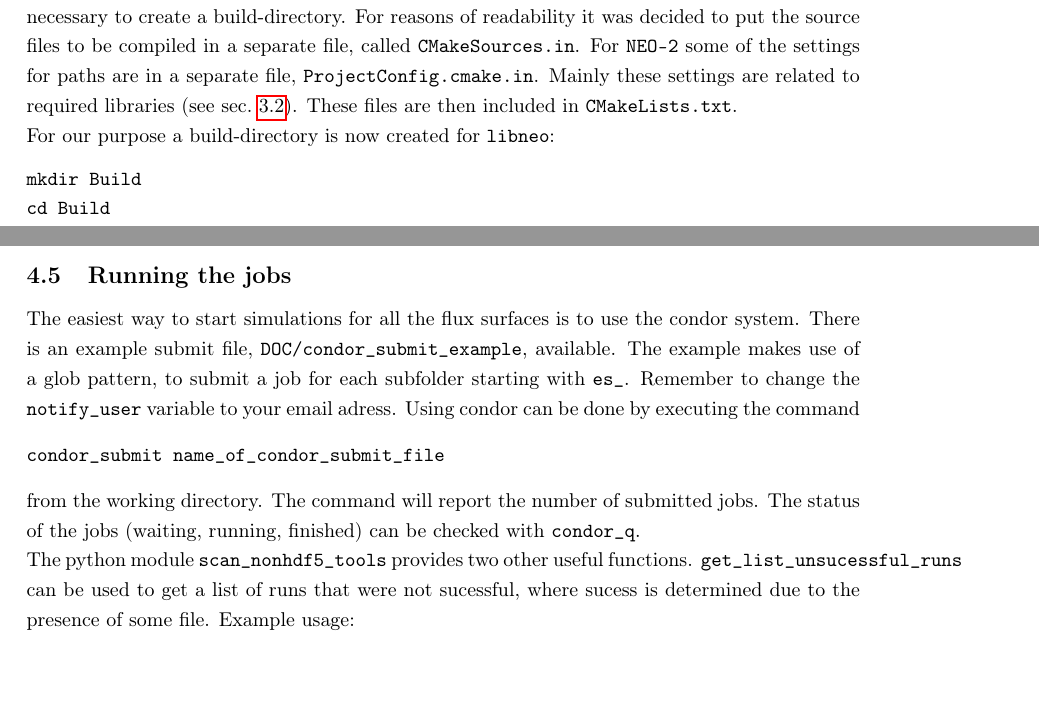
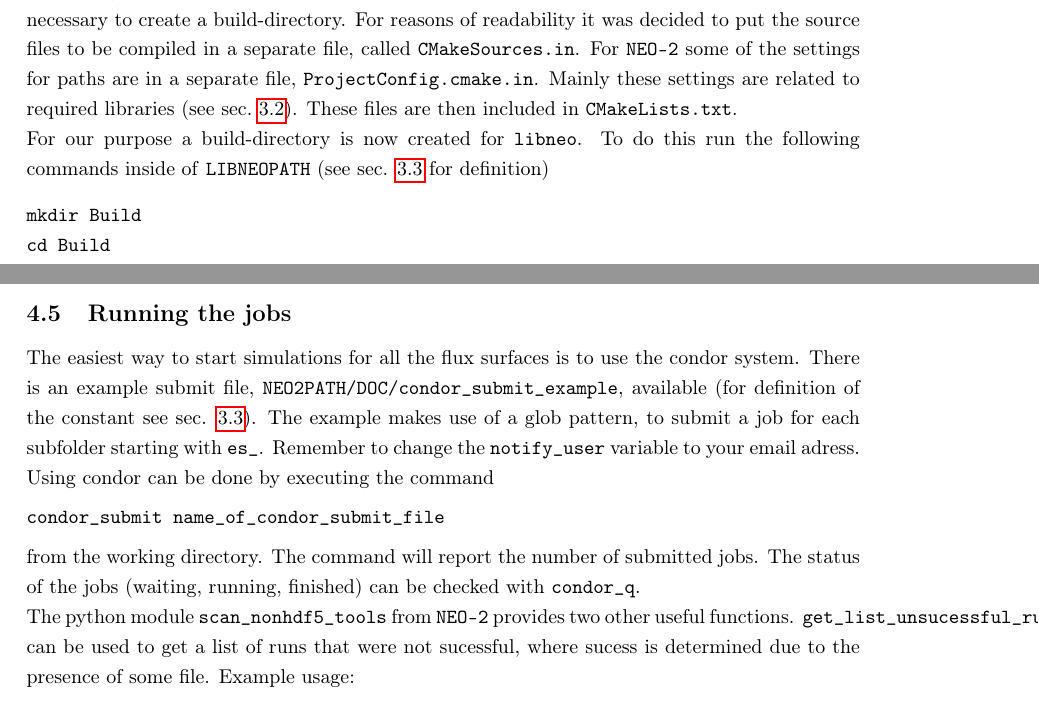
Before and after one commit to itpplasma/NEO-2, a LaTeX document (DOC/Extra-Documents/neo-2-ql-demo_runs.tex): two parts of pages 4 and 9 of 11 before the commit and two parts of pages 4 and 9 of 10 after it, joined at a grey line, cut so that both start at the same text, the shorter picture padded with empty space. Compiled offline with pdfLaTeX.

Commit message:
Some small improvements(?) to document.
More explicit folders and some minor wording changes.

```diff
--- a/DOC/Extra-Documents/neo-2-ql-demo_runs.tex
+++ b/DOC/Extra-Documents/neo-2-ql-demo_runs.tex
@@ -288,7 +287,9 @@ Mainly these settings are related to required libraries (see
 sec.~\ref{technicalbackground_libraries}).
 These files are then included in \vv{CMakeLists.txt}.
 
-For our purpose a build-directory is now created for \vv{libneo}:
+For our purpose a build-directory is now created for \vv{libneo}. To do
+this run the following commands inside of \vv{LIBNEOPATH} (see sec.
+\ref{technicalbackground_git} for definition)
 \begin{verbatim}
 mkdir Build
 cd Build
@@ -570,7 +574,8 @@ of nodes, but there are other options for this).
 \subsection{Running the jobs\label{running_running}}
 The easiest way to start simulations for all the flux surfaces is to use
 the condor system. There is an example submit file,
-\vv{DOC/condor_submit_example}, available.
+\vv{NEO2PATH/DOC/condor_submit_example}, available (for definition of
+the constant see sec. \ref{technicalbackground_git}).
 The example makes use of a glob pattern, to submit a job for each
 subfolder starting with \vv{es_}.
 Remember to change the \vv{notify_user} variable to your email adress.
@@ -583,7 +588,7 @@ The command will report the number of submitted jobs.
 The status of the jobs (waiting, running, finished) can be checked with
 \vv{condor_q}.
 
-The python module \vv{scan_nonhdf5_tools} provides two other useful
+The python module \vv{scan_nonhdf5_tools} from \vv{NEO-2} provides two other useful
 functions. \vv{get_list_unsucessful_runs} can be used to get a list of
 runs that were not sucessful, where sucess is determined due to the
 presence of some file.
```
Also changed, not shown: DOC/Extra-Documents/neo-2-ql-demo_runs.tex (16 more changed lines).
